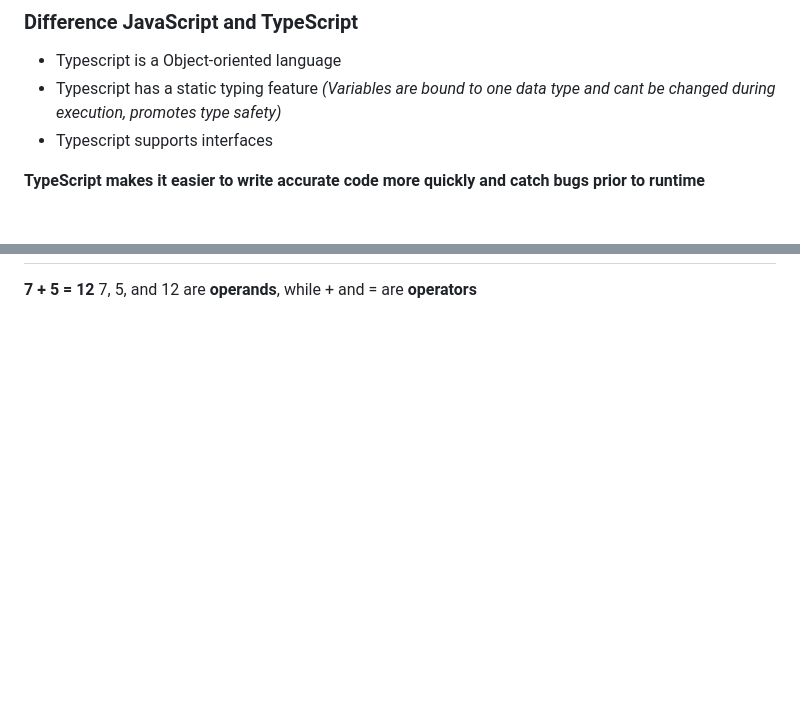
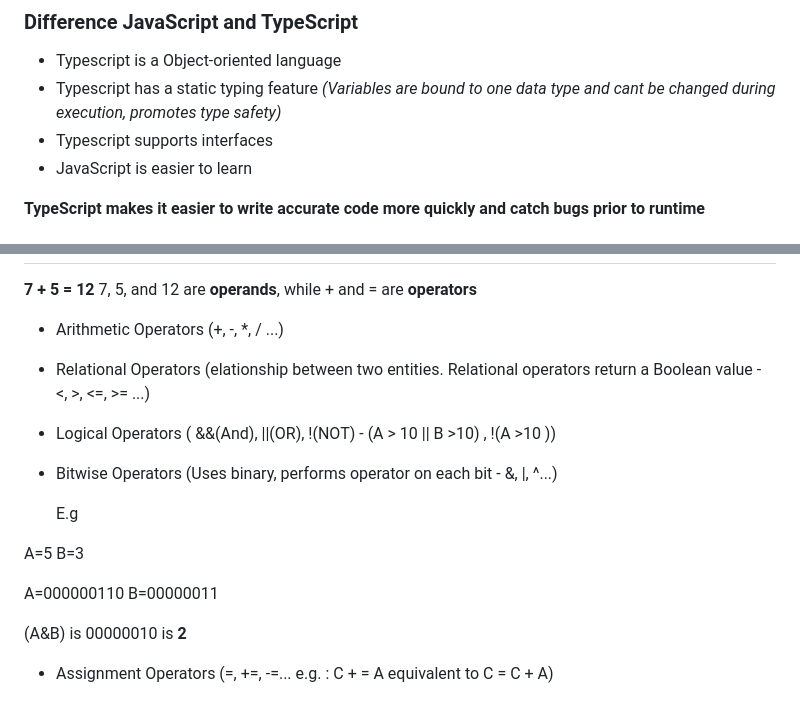
Before and after one commit to NxNelly/Pages, a Markdown page: Notes.md, 2 parts joined by grey strips. GitHub-like rendering; blank space fills up the shorter version.

```diff
--- a/Notes.md
+++ b/Notes.md
@@ -226,6 +226,7 @@ open CMD Terminal - rightclick on folder integrated terminal
 - Typescript has a static typing feature
   _(Variables are bound to one data type and cant be changed during execution, promotes type safety)_
 - Typescript supports interfaces
+- JavaScript is easier to learn
 
 __TypeScript makes it easier to write accurate code more quickly and catch bugs prior to runtime__
 
@@ -233,3 +234,18 @@ __TypeScript makes it easier to write accurate code more quickly and catch bugs
 
 __7 + 5 = 12__
 7, 5, and 12 are __operands__, while + and = are __operators__
+
+- Arithmetic Operators (+, -, *, / ...)
+- Relational Operators (elationship between two entities. Relational operators return a Boolean value - <, >, <=, >= ...)
+- Logical Operators ( &&(And), ||(OR), !(NOT) - (A > 10 || B >10) , !(A >10 ))
+- Bitwise Operators (Uses binary, performs operator on each bit - &, |, ^...)
+
+  E.g
+
+A=5 B=3
+
+A=000000110 B=00000011
+
+(A&B) is 00000010 is __2__
+
+- Assignment Operators (=, +=, -=... e.g. : C + = A equivalent to C = C + A)
```
Also changed, not shown: other parts of Notes.md (+1 -1 lines).
